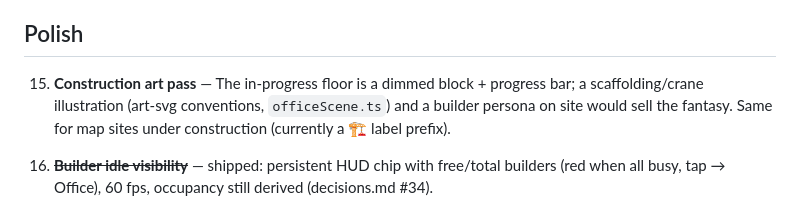
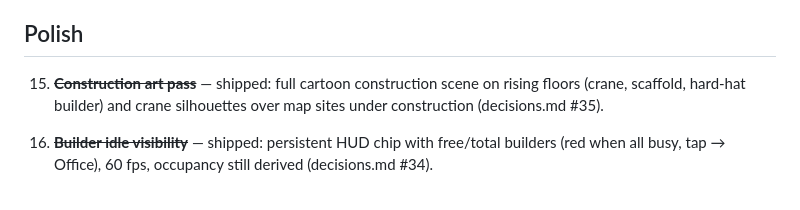
Before and after one commit to BenjaminDecaillet/idle_game, a Markdown page: docs/improvements.md, the part around the change. GitHub-like rendering.

```diff
--- a/docs/improvements.md
+++ b/docs/improvements.md
@@ -71,10 +71,9 @@ missing and reuses existing plumbing.
 
 ## Polish
 
-15. **Construction art pass** — The in-progress floor is a dimmed block +
-    progress bar; a scaffolding/crane illustration (art-svg conventions,
-    `officeScene.ts`) and a builder persona on site would sell the fantasy.
-    Same for map sites under construction (currently a 🏗️ label prefix).
+15. ~~**Construction art pass**~~ — shipped: full cartoon construction
+    scene on rising floors (crane, scaffold, hard-hat builder) and crane
+    silhouettes over map sites under construction (decisions.md #35).
 
 16. ~~**Builder idle visibility**~~ — shipped: persistent HUD chip with
     free/total builders (red when all busy, tap → Office), 60 fps,
```
Also changed, not shown: docs/decisions.md (+10 -0 lines), docs/plan.md (+1 -0 lines).
